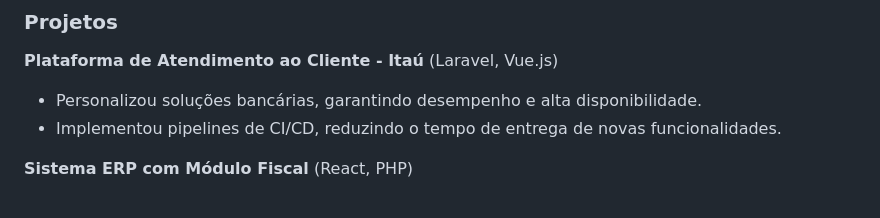
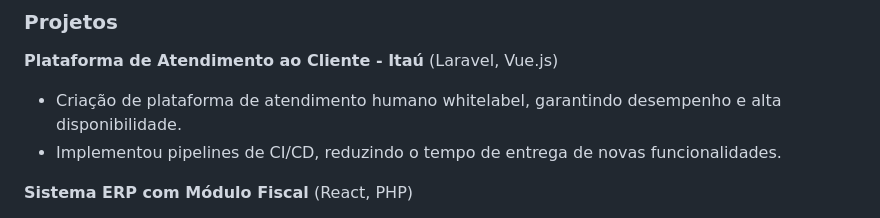
Before and after one commit to SamuelvLopes/SamuelvLopes, a Markdown page: curriculo.md, the part around the change. Rendered like a GitHub page.

```diff
--- a/curriculo.md
+++ b/curriculo.md
@@ -53,7 +53,7 @@ Fev. 2019 – Mar. 2022
 ### Projetos
 
 **Plataforma de Atendimento ao Cliente - Itaú** (Laravel, Vue.js)
-- Personalizou soluções bancárias, garantindo desempenho e alta disponibilidade.
+- Criação de plataforma de atendimento humano whitelabel, garantindo desempenho e alta disponibilidade.
 - Implementou pipelines de CI/CD, reduzindo o tempo de entrega de novas funcionalidades.
 
 **Sistema ERP com Módulo Fiscal** (React, PHP)
```
